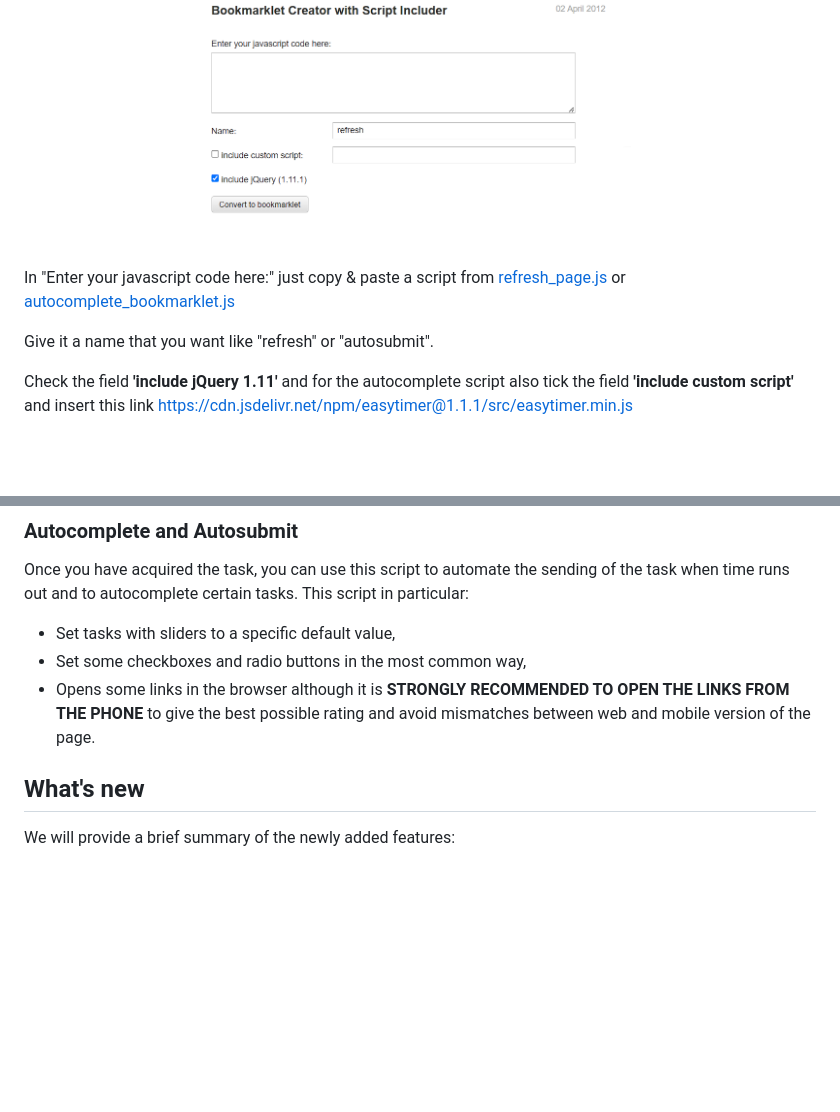
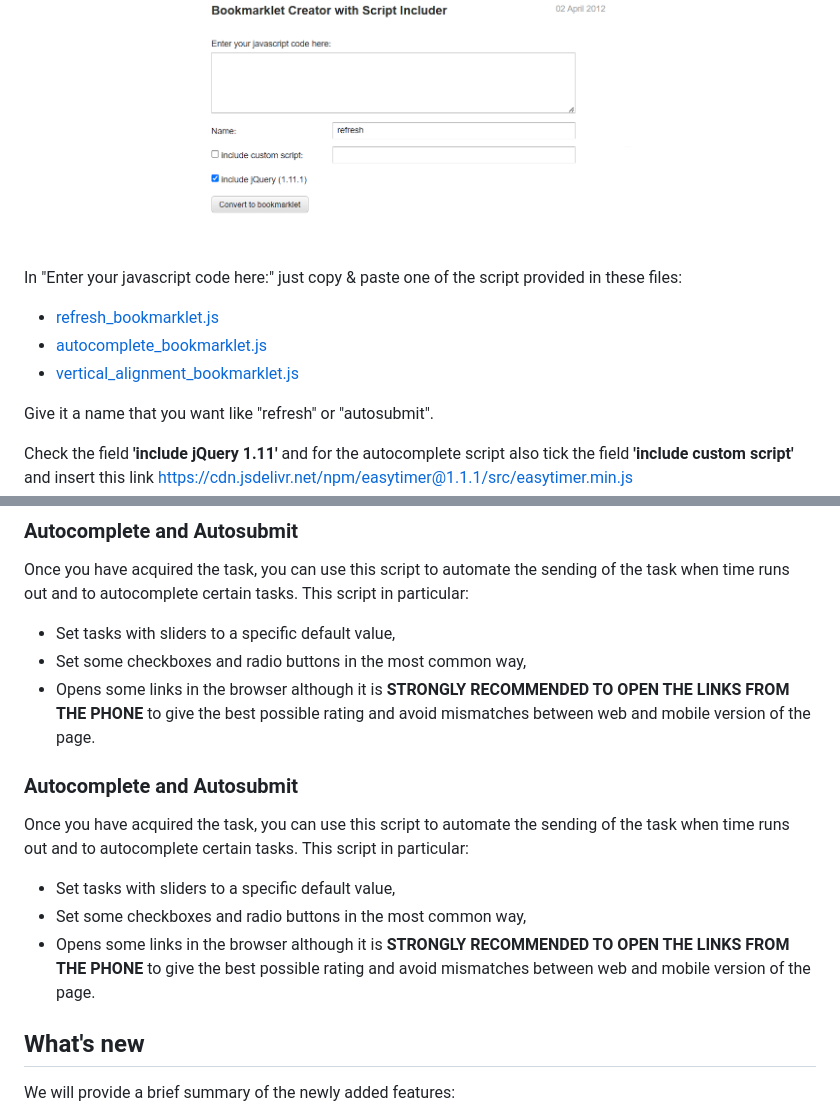
Before and after one commit to Sopralapanca/sopralapanca.github.io, a Markdown page: README.md, 2 parts joined by grey strips. Rendered like a GitHub page; blank space fills up the shorter version.

```diff
--- a/README.md
+++ b/README.md
@@ -32,8 +32,10 @@ Then to create a bookmarklet go to this page [MrColes](https://mrcoles.com/bookm
 <img src="imgs/bookmarklet_screenshot.png" height="250" />
 </p>
 
-In "Enter your javascript code here:" just copy & paste a script from
-[refresh_page.js](https://github.com/Sopralapanca/sopralapanca.github.io/blob/master/refresh_bookmarklet.js) or [autocomplete_bookmarklet.js](https://github.com/Sopralapanca/sopralapanca.github.io/blob/master/autocomplete_bookmarklet.js)
+In "Enter your javascript code here:" just copy & paste one of the script provided in these files:
+* [refresh_bookmarklet.js](https://github.com/Sopralapanca/sopralapanca.github.io/blob/master/refresh_bookmarklet.js)
+* [autocomplete_bookmarklet.js](https://github.com/Sopralapanca/sopralapanca.github.io/blob/master/autocomplete_bookmarklet.js)
+* [vertical_alignment_bookmarklet.js](https://github.com/Sopralapanca/sopralapanca.github.io/blob/master/vertical_alignment_bookmarklet.js)
 
 
 Give it a name that you want like "refresh" or "autosubmit".
@@ -66,6 +68,12 @@ This script in particular:
 * Set some checkboxes and radio buttons in the most common way,
 * Opens some links in the browser although it is **STRONGLY RECOMMENDED TO OPEN THE LINKS FROM THE PHONE** to give the best possible rating and avoid mismatches between web and mobile version of the page.
 
+### Autocomplete and Autosubmit
+Once you have acquired the task, you can use this script to automate the sending of the task when time runs out and to autocomplete certain tasks.
+This script in particular:
+* Set tasks with sliders to a specific default value,
+* Set some checkboxes and radio buttons in the most common way,
+* Opens some links in the browser although it is **STRONGLY RECOMMENDED TO OPEN THE LINKS FROM THE PHONE** to give the best possible rating and avoid mismatches between web and mobile version of the page.
 
 ## What's new
 
```
